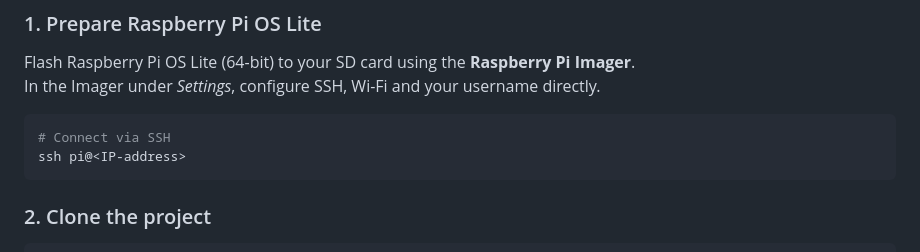
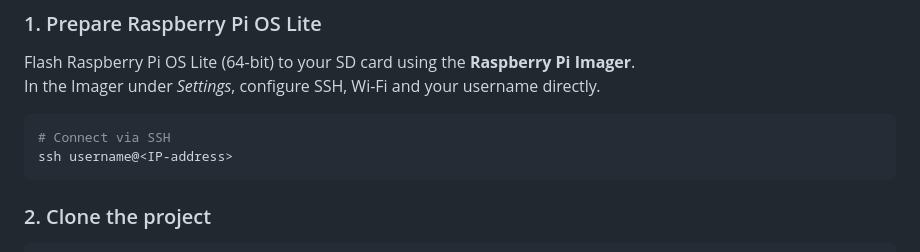
Before and after one commit to MartHafner/AIonPI, a Markdown page: README.md, the part around the change. GitHub-like rendering.

Commit message:
Update SSH command with username placeholder

````diff
--- a/README.md
+++ b/README.md
@@ -64,7 +64,7 @@ In the Imager under *Settings*, configure SSH, Wi-Fi and your username directly.
 
 ```bash
 # Connect via SSH
-ssh pi@<IP-address>
+ssh username@<IP-address>
 ```
 
 ### 2. Clone the project
````
